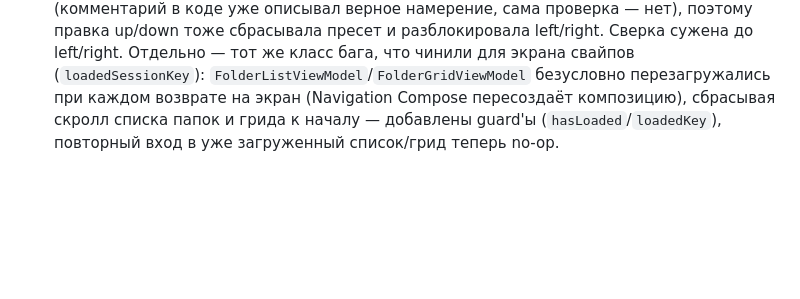
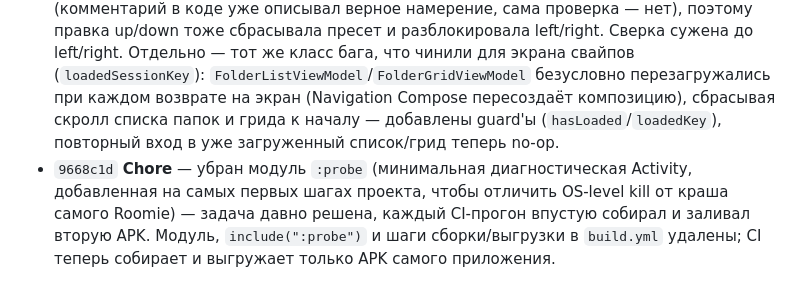
Before and after one commit to inikonoff/Roomie, a Markdown page: CHANGELOG.md, the part around the change. Drawn GitHub-style; blank space fills up the shorter version.

Commit message:
Update CHANGELOG.md for probe module removal
Co-Authored-By: Claude Sonnet 5 <noreply@anthropic.com>
Claude-Session: https://claude.ai/code/session_01Cxb7A9Ynf6HXgbWodev9Uy

```diff
--- a/CHANGELOG.md
+++ b/CHANGELOG.md
@@ -55,3 +55,4 @@
 - `fb0747e` **Fix** — та же лавандовая проблема (незаданные роли Material3), что была на выбранном сегменте до Фазы 1, оказалась и у `DropdownMenu` (роли `surfaceContainer*` вместо `surface`) — заданы явно. В Browse-режиме свайп влево с действием "Ничего не делать" подписан как "Предыдущее фото" (реальное поведение не менялось, только подпись). Пока активен пресет (Classic/Browse), строки Swipe right/left в Settings заблокированы (приглушены, без выпадающего меню) — правка left/right в обход пресета была как раз тем, из-за чего подсветка выбранного сегмента пропадала после ручной правки; Up/Down по-прежнему свободно редактируются в обоих режимах.
 - `5811049` **Fix/Feature** — в Classic для Swipe up/down из списка выбора убраны Delete/Keep (уже заняты left/right), Browse не ограничен; Swipe right в Browse подписан "Next photo" вместо "Do nothing" (само действие осталось NONE, чтобы не сломать "Previous photo", которое читает `browseHistory`); подпись Postpone укорочена до "Postpone"/"Отложить" — не влезала в чип; все `TopAppBar` в приложении теперь красятся в `colorScheme.background`, а не в дефолтный `surface`, шапка сливается с фоном; видео-кэш увеличен с 64 до 300, у `ImageLoader` появился явный `memoryCache` (25% памяти приложения) — скролл по уже виденным превью ощущается быстрее.
 - `8e9089d` **Fix** — найден точный баг потери подсветки Classic/Browse: `SwipeGesturePreset.matching()` сверял все 4 направления вместо только left/right (комментарий в коде уже описывал верное намерение, сама проверка — нет), поэтому правка up/down тоже сбрасывала пресет и разблокировала left/right. Сверка сужена до left/right. Отдельно — тот же класс бага, что чинили для экрана свайпов (`loadedSessionKey`): `FolderListViewModel`/`FolderGridViewModel` безусловно перезагружались при каждом возврате на экран (Navigation Compose пересоздаёт композицию), сбрасывая скролл списка папок и грида к началу — добавлены guard'ы (`hasLoaded`/`loadedKey`), повторный вход в уже загруженный список/грид теперь no-op.
+- `9668c1d` **Chore** — убран модуль `:probe` (минимальная диагностическая Activity, добавленная на самых первых шагах проекта, чтобы отличить OS-level kill от краша самого Roomie) — задача давно решена, каждый CI-прогон впустую собирал и заливал вторую APK. Модуль, `include(":probe")` и шаги сборки/выгрузки в `build.yml` удалены; CI теперь собирает и выгружает только APK самого приложения.
```
